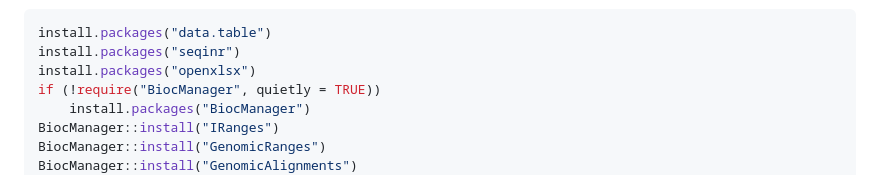
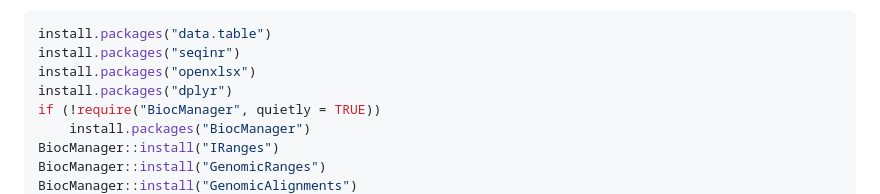
Before and after one commit to HaaseLab/PICB, a Markdown page: README.md, the part around the change. Drawn GitHub-style.

Commit message:
Readme: Added package installation requirement

```diff
--- a/README.md
+++ b/README.md
@@ -67,6 +67,7 @@ You will need to install and load the following required R packages:
 install.packages("data.table")
 install.packages("seqinr")
 install.packages("openxlsx")
+install.packages("dplyr")
 if (!require("BiocManager", quietly = TRUE))
     install.packages("BiocManager")
 BiocManager::install("IRanges")
```
